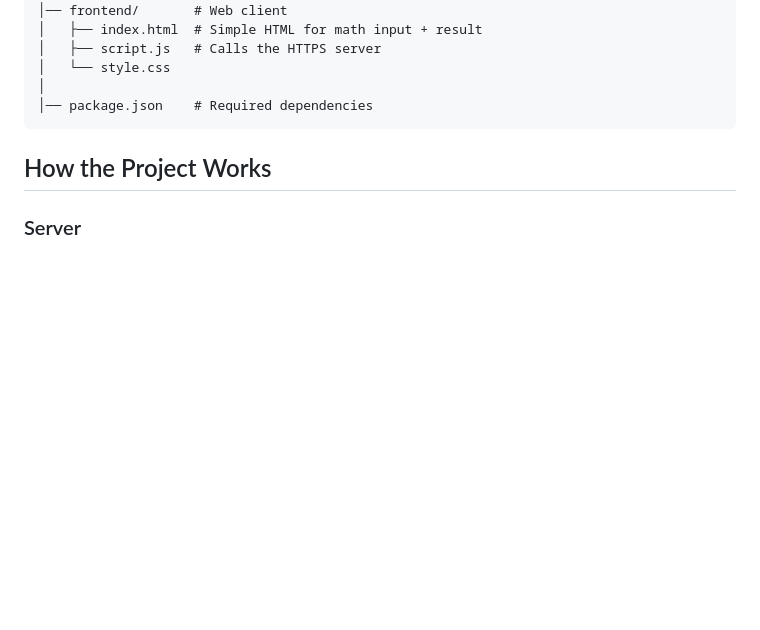
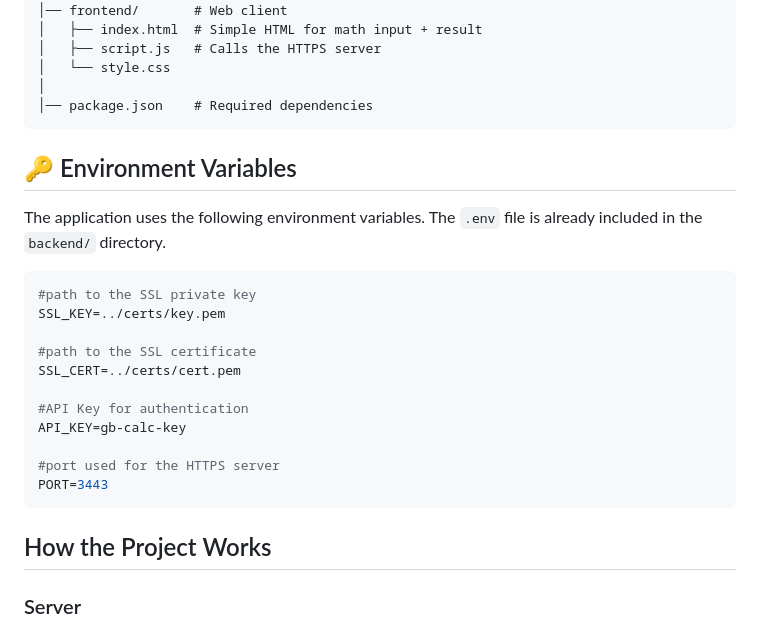
Before and after one commit to aqiluqman/calculate-me, a Markdown page: README.md, the part around the change. Rendered like a GitHub page; blank space fills up the shorter version.

Commit message:
README.md update v2

````diff
--- a/README.md
+++ b/README.md
@@ -38,6 +38,24 @@ A simple project where a client talks with a server through a local HTTPS REST A
 │
 │── package.json    # Required dependencies
 ```
+## 🔑 Environment Variables
+
+The application uses the following environment variables. The `.env` file is already included in the `backend/` directory.
+
+```env
+#path to the SSL private key
+SSL_KEY=../certs/key.pem
+
+#path to the SSL certificate
+SSL_CERT=../certs/cert.pem
+
+#API Key for authentication
+API_KEY=gb-calc-key
+
+#port used for the HTTPS server
+PORT=3443
+```
+
 
 ## How the Project Works
 
````
